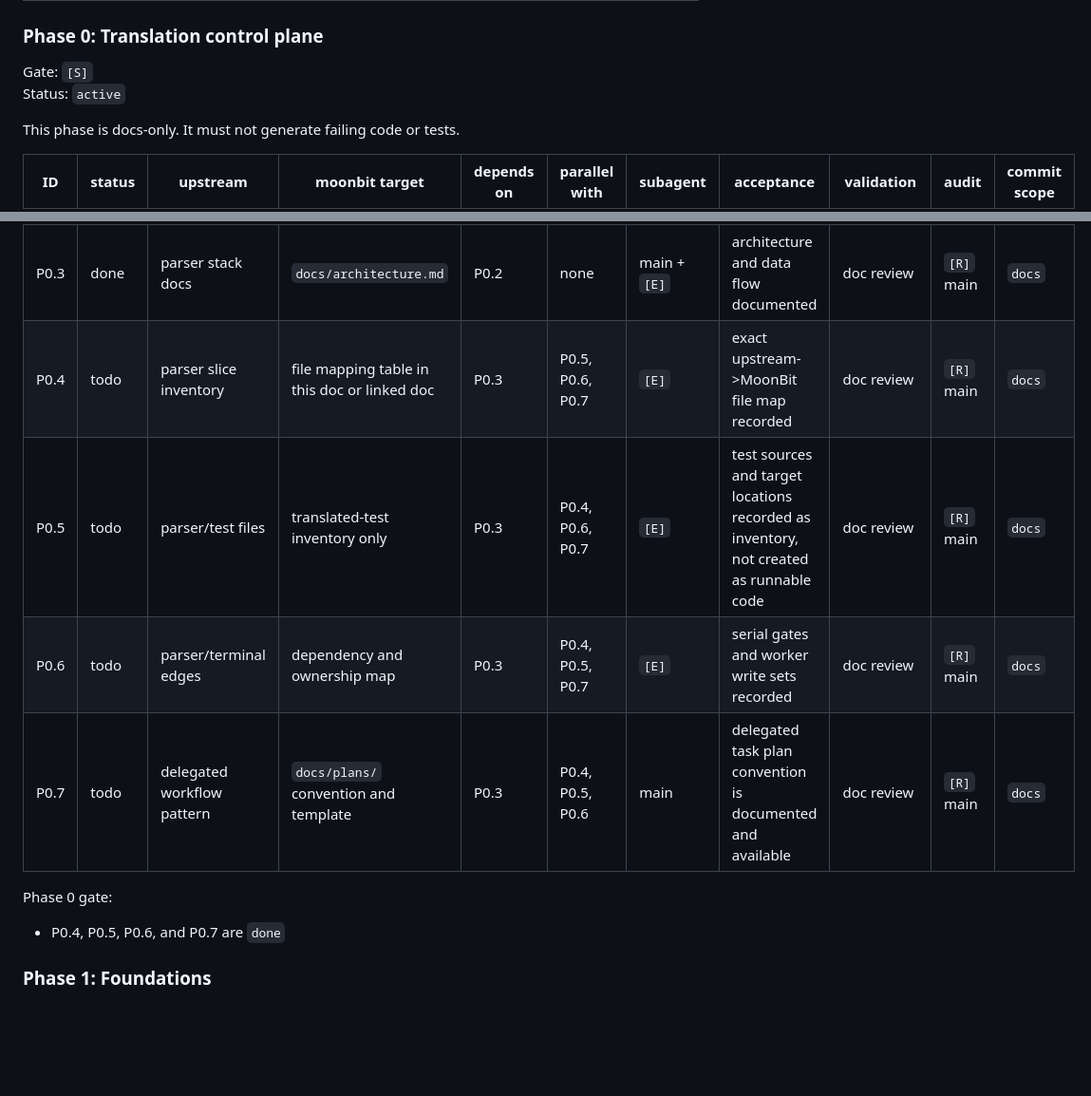
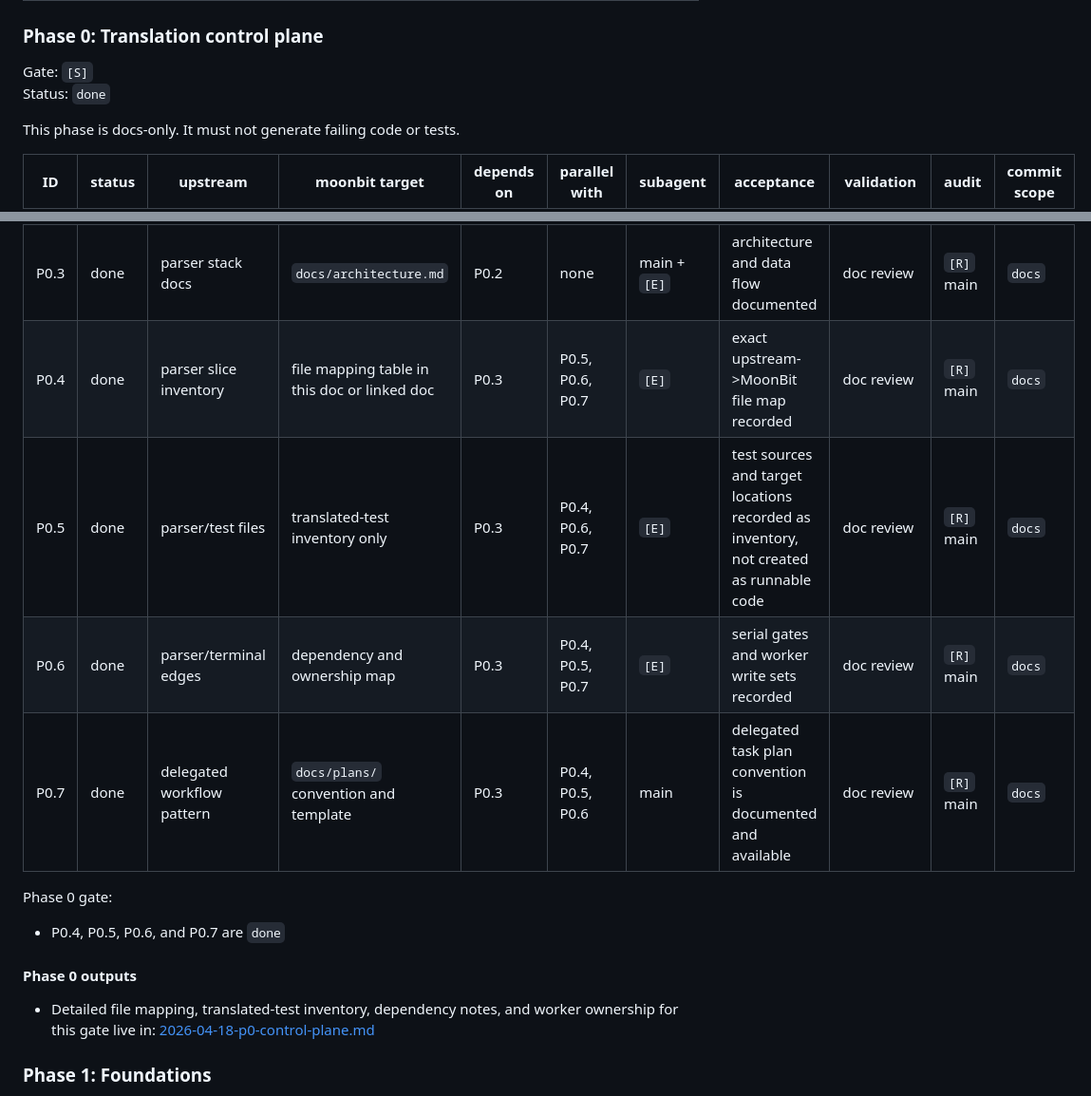
Before and after one commit to moonbit-community/tonyfettes-ghostty, a Markdown page: docs/plan.md, 2 parts joined by grey strips. Shown at 95% size. Rendered like a GitHub page; blank space fills up the shorter version.

Commit message:
docs: complete translation control plane

```diff
--- a/docs/plan.md
+++ b/docs/plan.md
@@ -146,7 +146,7 @@ post-implementation auditing.
 ### Phase 0: Translation control plane
 
 Gate: `[S]`
-Status: `active`
+Status: `done`
 
 This phase is docs-only. It must not generate failing code or tests.
 
@@ -155,14 +155,20 @@ This phase is docs-only. It must not generate failing code or tests.
 | P0.1 | done | repo setup | `AGENTS.md` | none | none | main | repo workflow policy documented | doc review | `[R]` main | `docs` |
 | P0.2 | done | `ghostty-org/ghostty` | `upstream/ghostty` submodule | none | none | main | upstream source pinned locally | submodule sanity check | `[R]` main | `chore` |
 | P0.3 | done | parser stack docs | `docs/architecture.md` | P0.2 | none | main + `[E]` | architecture and data flow documented | doc review | `[R]` main | `docs` |
-| P0.4 | todo | parser slice inventory | file mapping table in this doc or linked doc | P0.3 | P0.5, P0.6, P0.7 | `[E]` | exact upstream->MoonBit file map recorded | doc review | `[R]` main | `docs` |
-| P0.5 | todo | parser/test files | translated-test inventory only | P0.3 | P0.4, P0.6, P0.7 | `[E]` | test sources and target locations recorded as inventory, not created as runnable code | doc review | `[R]` main | `docs` |
-| P0.6 | todo | parser/terminal edges | dependency and ownership map | P0.3 | P0.4, P0.5, P0.7 | `[E]` | serial gates and worker write sets recorded | doc review | `[R]` main | `docs` |
-| P0.7 | todo | delegated workflow pattern | `docs/plans/` convention and template | P0.3 | P0.4, P0.5, P0.6 | main | delegated task plan convention is documented and available | doc review | `[R]` main | `docs` |
+| P0.4 | done | parser slice inventory | file mapping table in this doc or linked doc | P0.3 | P0.5, P0.6, P0.7 | `[E]` | exact upstream->MoonBit file map recorded | doc review | `[R]` main | `docs` |
+| P0.5 | done | parser/test files | translated-test inventory only | P0.3 | P0.4, P0.6, P0.7 | `[E]` | test sources and target locations recorded as inventory, not created as runnable code | doc review | `[R]` main | `docs` |
+| P0.6 | done | parser/terminal edges | dependency and ownership map | P0.3 | P0.4, P0.5, P0.7 | `[E]` | serial gates and worker write sets recorded | doc review | `[R]` main | `docs` |
+| P0.7 | done | delegated workflow pattern | `docs/plans/` convention and template | P0.3 | P0.4, P0.5, P0.6 | main | delegated task plan convention is documented and available | doc review | `[R]` main | `docs` |
 
 Phase 0 gate:
 
 - P0.4, P0.5, P0.6, and P0.7 are `done`
+
+#### Phase 0 outputs
+
+- Detailed file mapping, translated-test inventory, dependency notes, and
+  worker ownership for this gate live in:
+  [2026-04-18-p0-control-plane.md](/Users/haoxiang/Workspace/moonbit/feihaoxiang/ghostty/docs/plans/2026-04-18-p0-control-plane.md)
 
 ### Phase 1: Foundations
 
```
Also changed, not shown: docs/plans/2026-04-18-p0-control-plane.md (added, +279 -0 lines).
